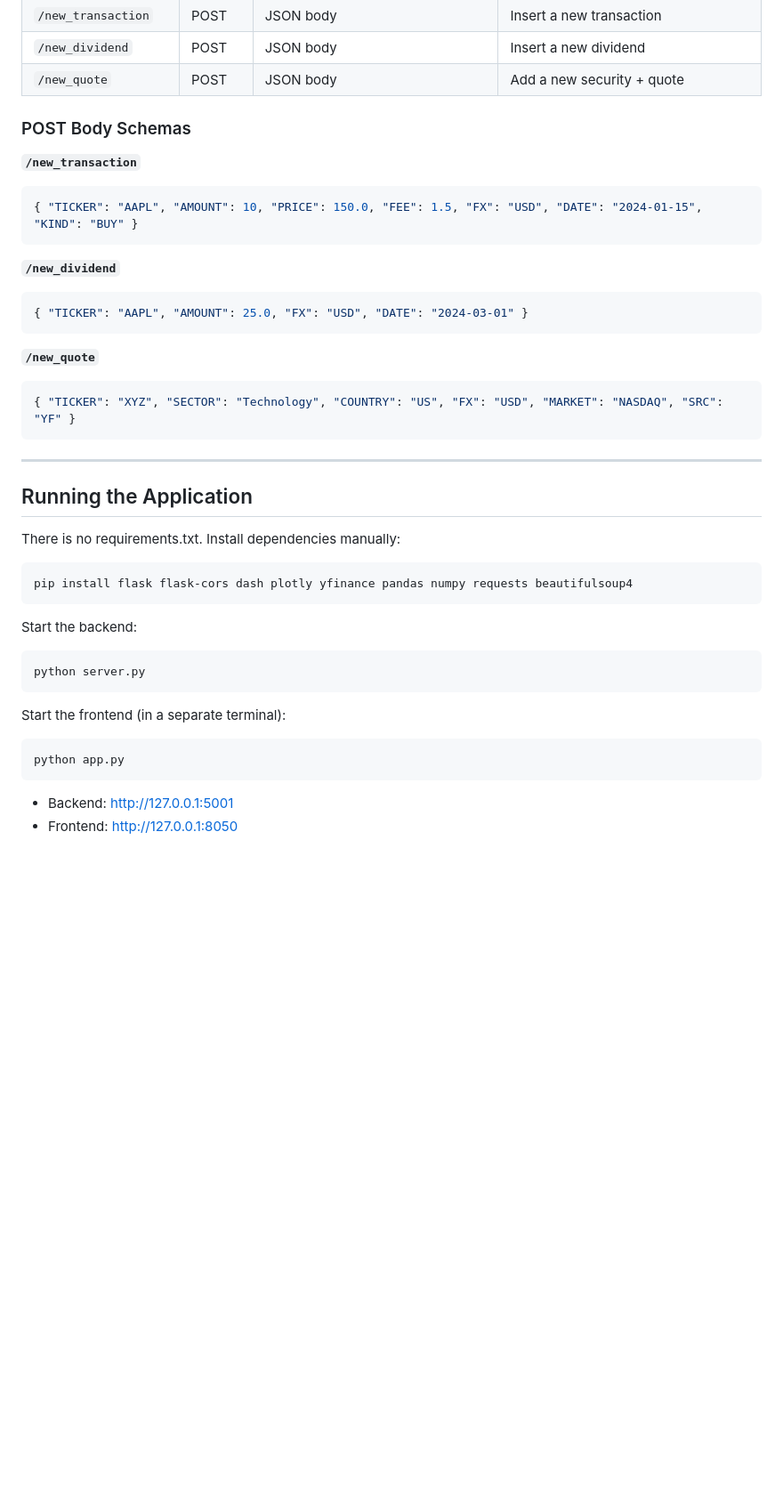
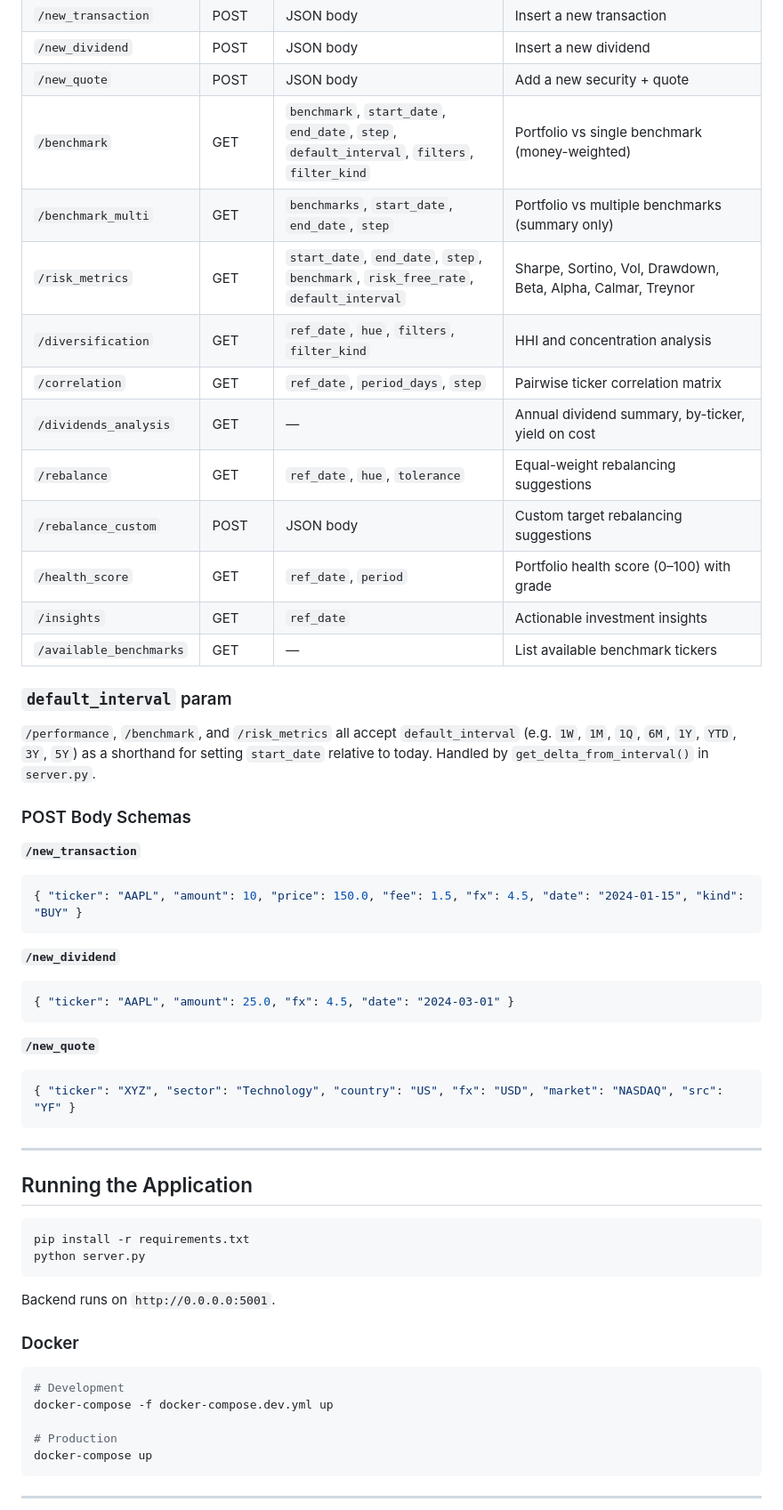
Before and after one commit to HyperionC21/StockPortfolioManager, a Markdown page: CLAUDE.md, the part around one of its changes. Shown at 89% size. GitHub-like rendering; blank space fills up the shorter version.

````diff
--- a/CLAUDE.md
+++ b/CLAUDE.md
@@ -175,44 +212,59 @@ All endpoints served on port 5001. CORS is enabled globally.
 | `/new_transaction` | POST | JSON body | Insert a new transaction |
 | `/new_dividend` | POST | JSON body | Insert a new dividend |
 | `/new_quote` | POST | JSON body | Add a new security + quote |
+| `/benchmark` | GET | `benchmark`, `start_date`, `end_date`, `step`, `default_interval`, `filters`, `filter_kind` | Portfolio vs single benchmark (money-weighted) |
+| `/benchmark_multi` | GET | `benchmarks`, `start_date`, `end_date`, `step` | Portfolio vs multiple benchmarks (summary only) |
+| `/risk_metrics` | GET | `start_date`, `end_date`, `step`, `benchmark`, `risk_free_rate`, `default_interval` | Sharpe, Sortino, Vol, Drawdown, Beta, Alpha, Calmar, Treynor |
+| `/diversification` | GET | `ref_date`, `hue`, `filters`, `filter_kind` | HHI and concentration analysis |
+| `/correlation` | GET | `ref_date`, `period_days`, `step` | Pairwise ticker correlation matrix |
+| `/dividends_analysis` | GET | — | Annual dividend summary, by-ticker, yield on cost |
+| `/rebalance` | GET | `ref_date`, `hue`, `tolerance` | Equal-weight rebalancing suggestions |
+| `/rebalance_custom` | POST | JSON body | Custom target rebalancing suggestions |
+| `/health_score` | GET | `ref_date`, `period` | Portfolio health score (0–100) with grade |
+| `/insights` | GET | `ref_date` | Actionable investment insights |
+| `/available_benchmarks` | GET | — | List available benchmark tickers |
+
+### `default_interval` param
+
+`/performance`, `/benchmark`, and `/risk_metrics` all accept `default_interval` (e.g. `1W`, `1M`, `1Q`, `6M`, `1Y`, `YTD`, `3Y`, `5Y`) as a shorthand for setting `start_date` relative to today. Handled by `get_delta_from_interval()` in `server.py`.
 
 ### POST Body Schemas
 
 **`/new_transaction`**
 ```json
-{ "TICKER": "AAPL", "AMOUNT": 10, "PRICE": 150.0, "FEE": 1.5, "FX": "USD", "DATE": "2024-01-15", "KIND": "BUY" }
+{ "ticker": "AAPL", "amount": 10, "price": 150.0, "fee": 1.5, "fx": 4.5, "date": "2024-01-15", "kind": "BUY" }
 ```
 
 **`/new_dividend`**
 ```json
-{ "TICKER": "AAPL", "AMOUNT": 25.0, "FX": "USD", "DATE": "2024-03-01" }
+{ "ticker": "AAPL", "amount": 25.0, "fx": 4.5, "date": "2024-03-01" }
 ```
 
 **`/new_quote`**
 ```json
-{ "TICKER": "XYZ", "SECTOR": "Technology", "COUNTRY": "US", "FX": "USD", "MARKET": "NASDAQ", "SRC": "YF" }
+{ "ticker": "XYZ", "sector": "Technology", "country": "US", "fx": "USD", "market": "NASDAQ", "src": "YF" }
 ```
 
 ---
 
 ## Running the Application
 
-There is no requirements.txt. Install dependencies manually:
-
 ```bash
-pip install flask flask-cors dash plotly yfinance pandas numpy requests beautifulsoup4
-```
-
-Start the backend:
-```bash
+pip install -r requirements.txt
 python server.py
 ```
 
-Start the frontend (in a separate terminal):
+Backend runs on `http://0.0.0.0:5001`.
+
+### Docker
+
 ```bash
-python app.py
+# Development
+docker-compose -f docker-compose.dev.yml up
+
+# Production
+docker-compose up
 ```
 
-- Backend: http://127.0.0.1:5001
-- Frontend: http://127.0.0.1:8050
+---
 
````
Also changed, not shown: other parts of CLAUDE.md (+82 -44 lines).
